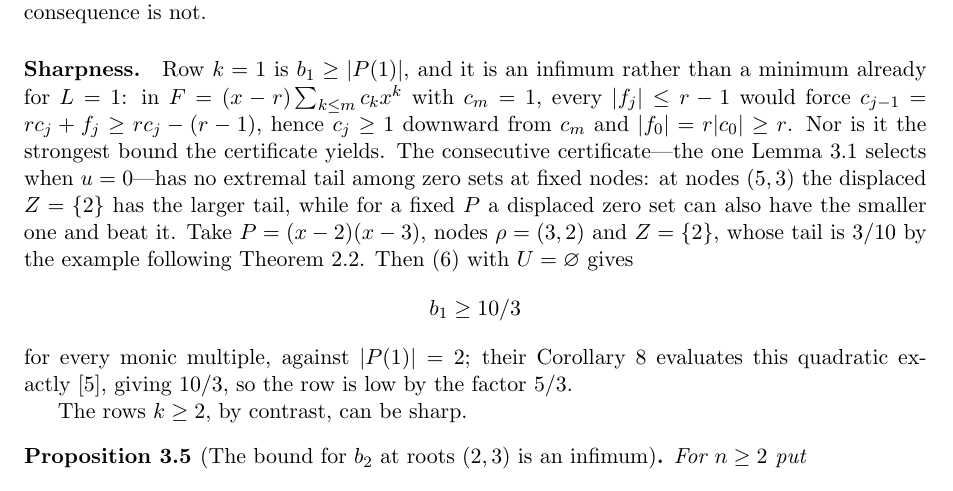
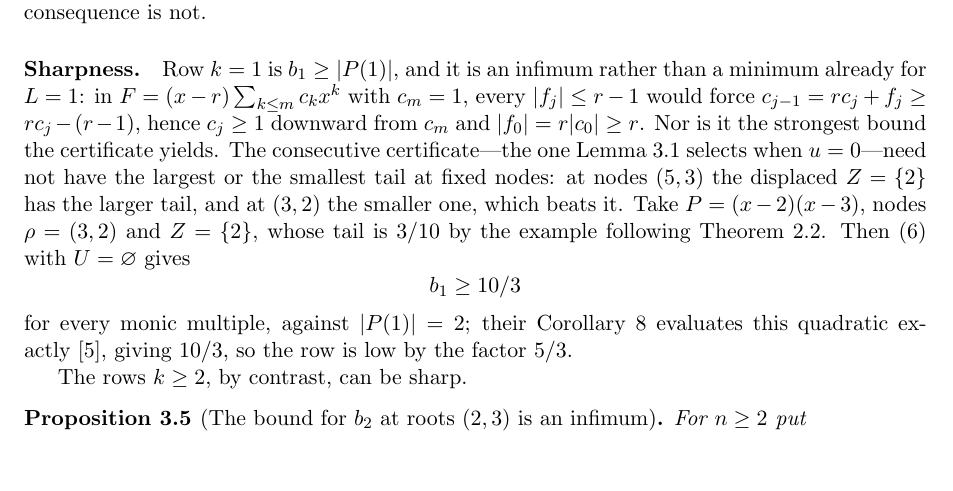
Before and after one commit to bangyen/coefficient-mass, a LaTeX paper (coefficient-mass.tex): part of page 9 of 12, cut so that both start at the same text. Compiled offline with pdfLaTeX.

Commit message:
coefficient-mass: state the non-extremality precisely

```diff
--- a/coefficient-mass.tex
+++ b/coefficient-mass.tex
@@ -631,9 +631,9 @@ for $L=1$: in $F=(x-r)\sum_{k\le m}c_kx^k$ with $c_m=1$, every $|f_j|\le r-1$
 would force $c_{j-1}=rc_j+f_j\ge rc_j-(r-1)$, hence $c_j\ge1$ downward from
 $c_m$ and $|f_0|=r|c_0|\ge r$.  Nor is it the strongest bound the certificate
 yields.  The consecutive certificate---the one Lemma~\ref{lem:slack} selects
-when $u=0$---has no extremal tail among zero sets at fixed nodes: at nodes
-$(5,3)$ the displaced $Z=\{2\}$ has the larger tail, while for a fixed $P$ a
-displaced zero set can also have the smaller one and beat it.  Take $P=(x-2)(x-3)$, nodes $\rho=(3,2)$ and $Z=\{2\}$, whose tail is
+when $u=0$---need not have the largest or the smallest tail at fixed nodes:
+at nodes $(5,3)$ the displaced $Z=\{2\}$ has the larger tail, and at $(3,2)$
+the smaller one, which beats it.  Take $P=(x-2)(x-3)$, nodes $\rho=(3,2)$ and $Z=\{2\}$, whose tail is
 $3/10$ by the example following Theorem~\ref{thm:tail}.  Then \eqref{eq:dual}
 with $U=\varnothing$ gives
 \[
```
